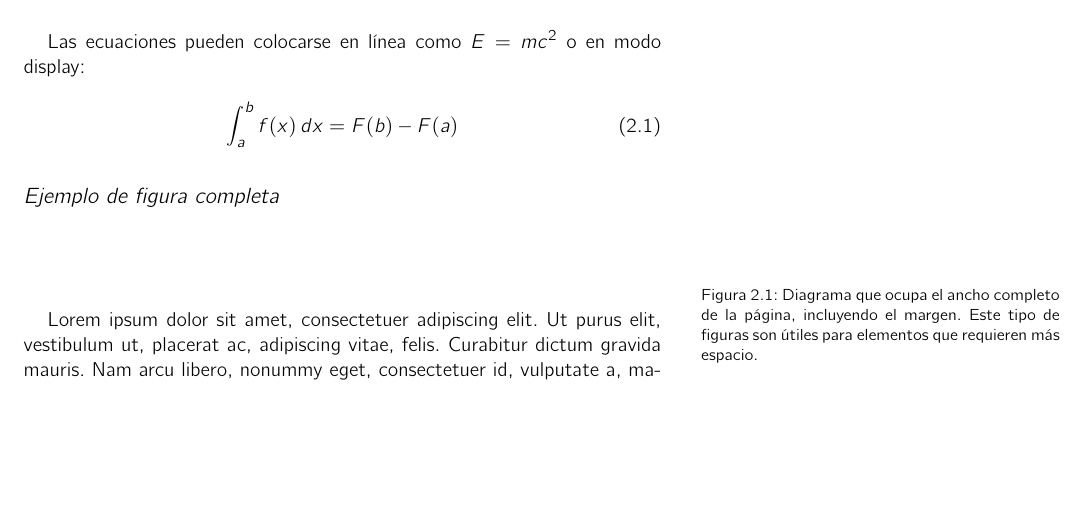
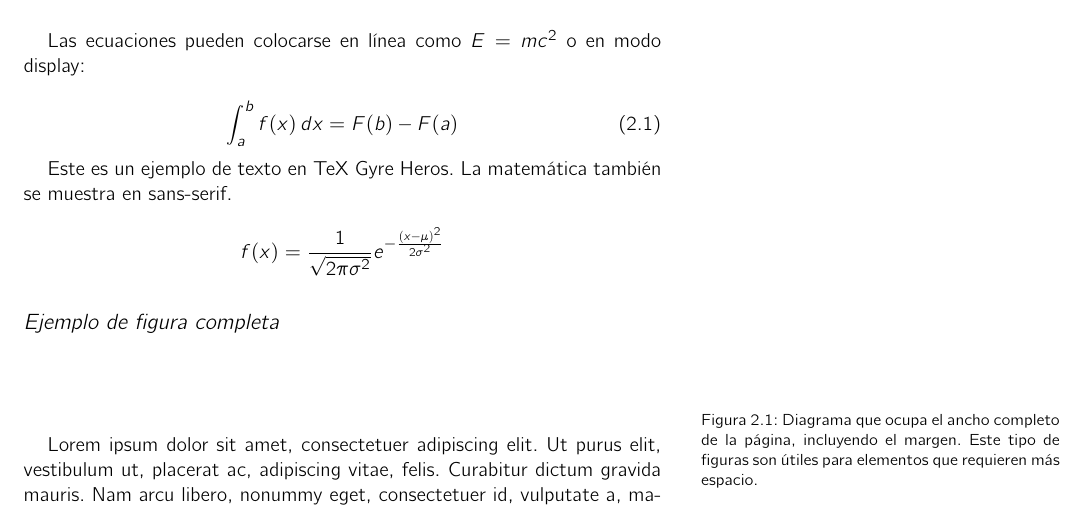
Before and after one commit to JuanZapa7a/Tufte-Latex, a LaTeX thesis (main.tex, which reads chapter2.tex, preamble.tex): part of page 19 of 25, cut so that both start at the same text, the shorter picture padded with empty space. Compiled offline with pdfLaTeX; a LaTeX package or settings file that is missing is left out.

```diff
--- a/chapter2.tex
+++ b/chapter2.tex
@@ -11,6 +11,10 @@
 \int_a^b f(x)\,dx = F(b) - F(a)
 \end{equation}
 
+Este es un ejemplo de texto en TeX Gyre Heros. La matemática también se muestra en sans-serif.
+
+\[ f(x) = \frac{1}{\sqrt{2\pi\sigma^2}} e^{-\frac{(x-\mu)^2}{2\sigma^2}} \]
+
 \subsection{Ejemplo de figura completa}
 
 \begin{figure*}[ht]\centering
--- a/preamble.tex
+++ b/preamble.tex
@@ -2,39 +2,15 @@
 % !TeX root = main.tex
 % !TEX program = pdflatex
 
-% Requeiredd packages and settings for Tufte book style
-
-\usepackage{fancyhdr} % Encabezados y pies de página personalizados
-\usepackage{fontenc} % Codificación de fuentes
-\usepackage[T1]{fontenc} % Codificación de fuentes para caracteres especiales
-\usepackage[utf8]{inputenc} % Codificación de entrada UTF-8
-\usepackage{geometry} % Configuración de márgenes y diseño
-\usepackage{xcolor} % Colores
-\usepackage{xifthen} % Condicionales para LaTeX
-\usepackage{graphicx} % Incluir gráficos
-\usepackage{eso-pic} % Añadir contenido a la portada
-\usepackage{layout}
-\usepackage{lipsum} % Texto de ejemplo
-\usepackage{pdfpages}
-%\usepackage{url}
 
 % Paquetes adicionales
-%\usepackage{polyglossia}      % Idiomas
-%\setmainlanguage{spanish}     % Lenguaje principal
 \usepackage[spanish]{babel} % Idioma español
-%\usepackage[utf8]{inputenc} % Codificación de caracteres
 \usepackage{booktabs} % Tablas de calidad profesional
-%\usepackage{lipsum} % Texto de ejemplo
+\usepackage{lipsum} % Texto de ejemplo
 %\usepackage{microtype} % Mejoras tipográficas
 \usepackage{csquotes} % Recomendado por biblatex con babel/polyglossia
-% Ensure required packages are loaded for title page
-%\usepackage{soul} % Highlighting and text decoration
-%\usepackage{titlesec} % Section title formatting (if needed)
-%\usepackage{makeidx} % Índices
-%\usepackage{bookmark}
-
+\usepackage{pdfpages}
 \usepackage{tikz}
-%\usepackage{tcolorbox} % Para cajas de texto
 
 % Configuración de márgenes y diseño
 \geometry{
@@ -49,15 +25,20 @@
 footskip=40pt,
 }
 
-% configuraciion de fuente sanserif para todo el documento
-\renewcommand{\familydefault}{\sfdefault} % Cambia la familia global
+
+% Fuente sans-serif moderna
+\usepackage{cmbright} % Fuente matematica moderna
+% o
+%\usepackage{tgpagella}
+%\usepackage{sfmath}
+
+% Configuraciion de fuente sanserif para todo el documento
+\renewcommand*\familydefault{\sfdefault} % Cambia la familia global
 \renewcommand{\rmdefault}{\sfdefault} % Cambia la familia de fuente a sans-serif
-\usepackage{cmbright} % Fuente sans-serif moderna
-%\usepackage{helvet} % Fuente Helvetica (opcional)
 
 
 \usepackage{amsmath, amsfonts, mathtools, amsthm, amssymb} % Paquetes de matemáticas
-\usepackage{mathrsfs} % Para fuentes matemáticas adicionales
+%\usepackage{mathrsfs} % Para fuentes matemáticas adicionales
 
 % Definimos el estilo myplain
 \fancypagestyle{myplain}{
```
Also changed, not shown: main.tex (+1 -2 lines), main.pdf, 5 other files.
